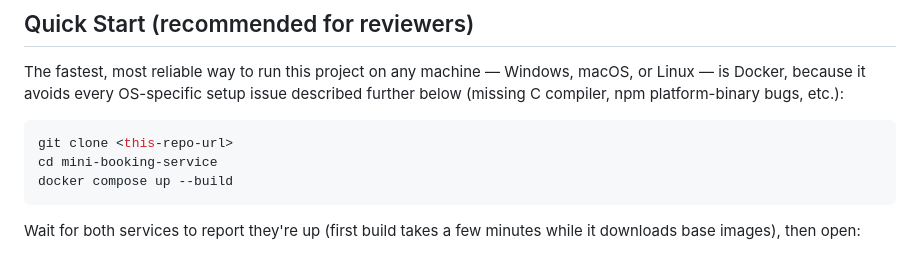
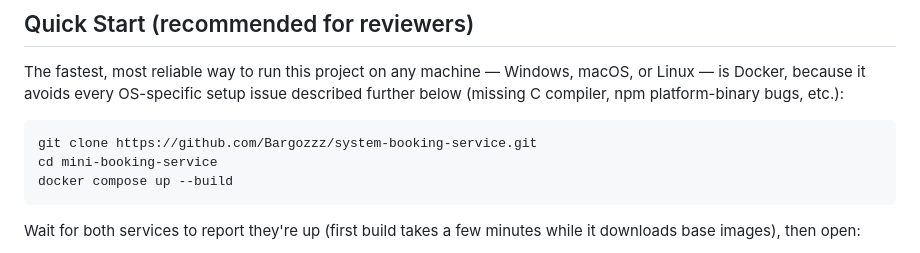
Before and after one commit to Bargozzz/system-booking-service, a Markdown page: README.md, the part around the change. GitHub-like rendering.

Commit message:
Update URL in README instructions

````diff
--- a/README.md
+++ b/README.md
@@ -19,7 +19,7 @@ OS-specific setup issue described further below (missing C compiler, npm
 platform-binary bugs, etc.):
 
 ```bash
-git clone <this-repo-url>
+git clone https://github.com/Bargozzz/system-booking-service.git
 cd mini-booking-service
 docker compose up --build
 ```
````
